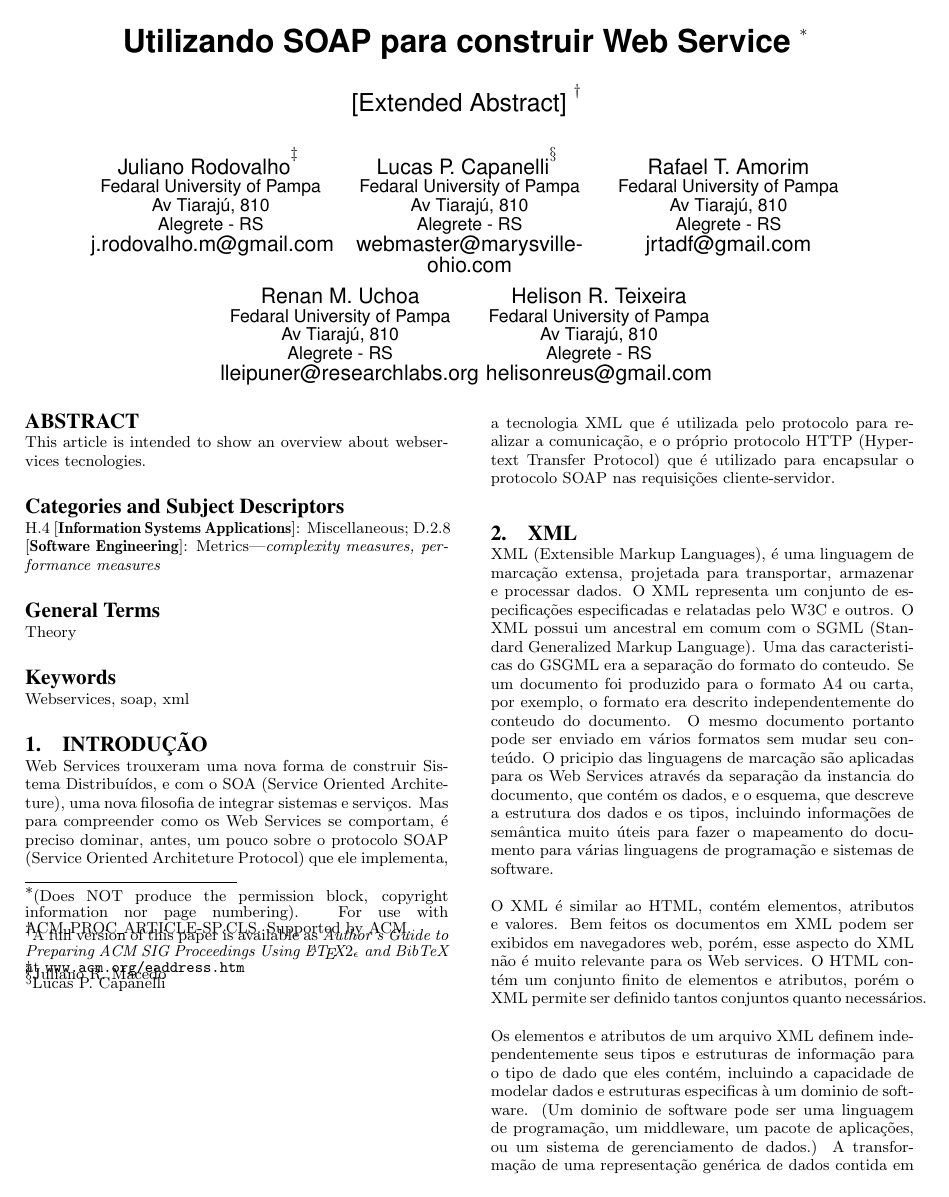
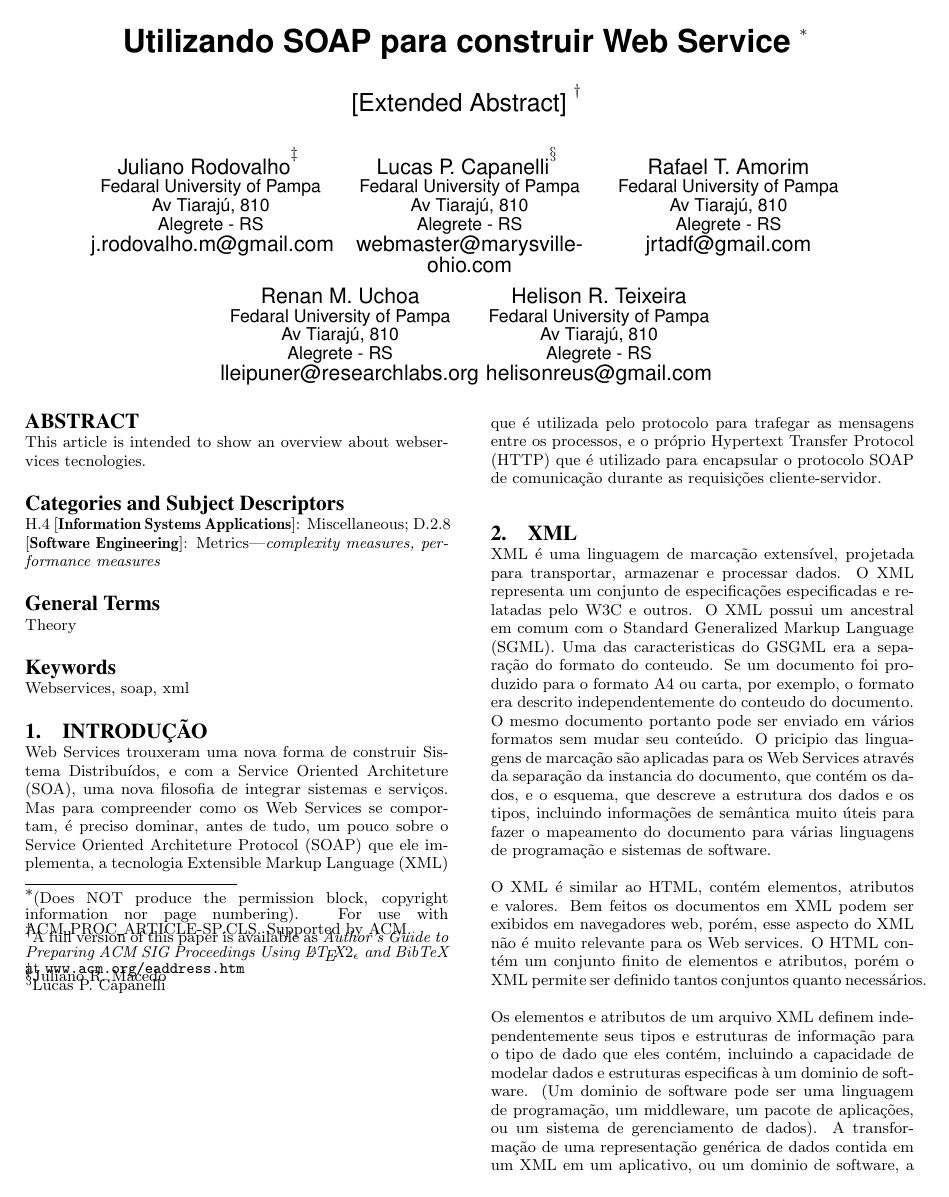
Before and after one commit to rmuchoa/AgendaTelefonica, a LaTeX paper (sigproc-sp.tex): page 1 of 3. Compiled offline with pdfLaTeX.

Commit message:
corrigindo a introdução….

```diff
--- a/sigproc-sp.tex
+++ b/sigproc-sp.tex
@@ -67,15 +67,15 @@
 \keywords{Webservices, soap, xml}
 
 \section{Introdução}
-		Web Services trouxeram uma nova forma de construir Sistema Distribuídos, e com o SOA (Service Oriented Architeture), uma nova filosofia de integrar sistemas e serviços. Mas para compreender como os Web Services se comportam, é preciso dominar, antes, um pouco sobre o protocolo SOAP (Service Oriented Architeture Protocol) que ele implementa, a tecnologia XML que é utilizada pelo protocolo para realizar a comunicação, e o próprio protocolo HTTP (Hypertext Transfer Protocol) que é utilizado para encapsular o protocolo SOAP nas requisições cliente-servidor.
+		Web Services trouxeram uma nova forma de construir Sistema Distribuídos, e com a Service Oriented Architeture (SOA), uma nova filosofia de integrar sistemas e serviços. Mas para compreender como os Web Services se comportam, é preciso dominar, antes de tudo, um pouco sobre o Service Oriented Architeture Protocol (SOAP) que ele implementa, a tecnologia Extensible Markup Language (XML) que é utilizada pelo protocolo para trafegar as mensagens entre os processos, e o próprio Hypertext Transfer Protocol (HTTP) que é utilizado para encapsular o protocolo SOAP de comunicação durante as requisições cliente-servidor.
 
 
 \section{XML}
-		XML (Extensible Markup Languages), é uma linguagem de marcação extensa, projetada para transportar, armazenar e processar dados. O XML representa um conjunto de especificações especificadas e relatadas pelo W3C e outros. O XML possui um ancestral em comum com o SGML (Standard Generalized Markup Language). Uma das caracteristicas do GSGML era a separação do formato do conteudo. Se um documento foi produzido para o formato A4 ou carta, por exemplo, o formato era descrito independentemente do conteudo do documento. O mesmo documento portanto pode ser enviado em vários formatos sem mudar seu conteúdo. O pricipio das linguagens de marcação são aplicadas para os Web Services através da separação da instancia do documento, que contém os dados, e o esquema, que descreve a estrutura dos dados e os tipos, incluindo informações de semântica muito úteis para fazer o mapeamento do documento para várias linguagens de programação e sistemas de software.
+		XML é uma linguagem de marcação extensível, projetada para transportar, armazenar e processar dados. O XML representa um conjunto de especificações especificadas e relatadas pelo W3C e outros. O XML possui um ancestral em comum com o Standard Generalized Markup Language (SGML). Uma das caracteristicas do GSGML era a separação do formato do conteudo. Se um documento foi produzido para o formato A4 ou carta, por exemplo, o formato era descrito independentemente do conteudo do documento. O mesmo documento portanto pode ser enviado em vários formatos sem mudar seu conteúdo. O pricipio das linguagens de marcação são aplicadas para os Web Services através da separação da instancia do documento, que contém os dados, e o esquema, que descreve a estrutura dos dados e os tipos, incluindo informações de semântica muito úteis para fazer o mapeamento do documento para várias linguagens de programação e sistemas de software.
 
 		O XML é similar ao HTML, contém elementos, atributos e valores. Bem feitos os documentos em XML podem ser exibidos em navegadores web, porém, esse aspecto do XML não é muito relevante para os Web services. O HTML contém um conjunto finito de elementos e atributos, porém o XML permite ser definido tantos conjuntos quanto necessários.
 
-		Os elementos e atributos de um arquivo XML definem independentemente seus tipos e estruturas de informação para o tipo de dado que eles contém, incluindo a capacidade de modelar dados e estruturas especificas à um dominio de software. (Um dominio de software pode ser uma linguagem de programação, um middleware, um pacote de aplicações, ou um sistema de gerenciamento de dados.) A transformação de uma representação genérica de dados contida em um XML em um aplicativo, ou um dominio de software, a representação específica de dados é o aspecto principal dos Web serices.
+		Os elementos e atributos de um arquivo XML definem independentemente seus tipos e estruturas de informação para o tipo de dado que eles contém, incluindo a capacidade de modelar dados e estruturas especificas à um dominio de software. (Um dominio de software pode ser uma linguagem de programação, um middleware, um pacote de aplicações, ou um sistema de gerenciamento de dados). A transformação de uma representação genérica de dados contida em um XML em um aplicativo, ou um dominio de software, a representação específica de dados é o aspecto principal dos Web serices.
 
 		Os Web Services utilizam esquemas em XML para a validação de mensagens. O SOAP do computador que esta enviando a mensagem transforma seus dados da forma nativa para o esquema XML pré-definido contido no arquivo WDSL para texto, pontos flutuantes, e outros, usando o mapeamento das tabelas. O Mapeamento das tabelas associa tipos de dados nativos com os tipos de dados correspondentes no XML. Padrões de mapeamento estão disponíveis para Java, Visual Basic, CORBA, e outros tipos mais comuns de tipos de sistema. Muitas ferramentas XML estao disponíveis para definir mapeamentos customizados ou especiais. O computador que recebe o processo SOAP executa a transformação reversa, mapeando os tipos de dados do XML para os seus tipos de dados correspondentes.\cite{UNDERWEBSERVICES}
 
```
